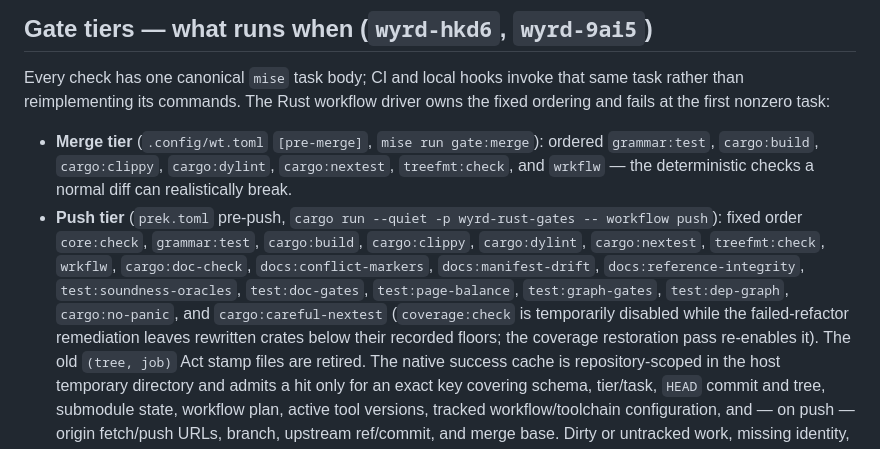
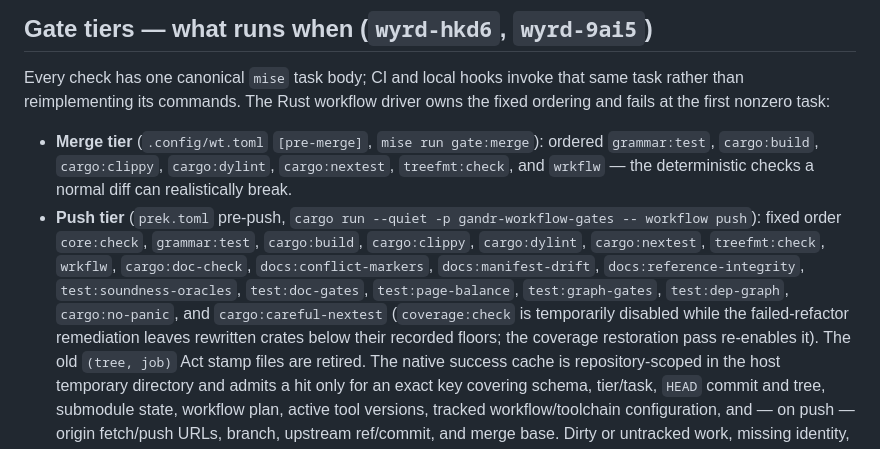
Before and after one commit to silvanshade/gandr-proto, a Markdown page: docs/workflow/ci.md, the part around the change. GitHub-like rendering.

```diff
--- a/docs/workflow/ci.md
+++ b/docs/workflow/ci.md
@@ -40,7 +40,7 @@ Every check has one canonical `mise` task body; CI and local hooks invoke that s
 The Rust workflow driver owns the fixed ordering and fails at the first nonzero task:
 
 * **Merge tier** (`.config/wt.toml` `[pre-merge]`, `mise run gate:merge`): ordered `grammar:test`, `cargo:build`, `cargo:clippy`, `cargo:dylint`, `cargo:nextest`, `treefmt:check`, and `wrkflw` — the deterministic checks a normal diff can realistically break.
-* **Push tier** (`prek.toml` pre-push, `cargo run --quiet -p wyrd-rust-gates -- workflow push`): fixed order `core:check`, `grammar:test`, `cargo:build`, `cargo:clippy`, `cargo:dylint`, `cargo:nextest`, `treefmt:check`, `wrkflw`, `cargo:doc-check`, `docs:conflict-markers`, `docs:manifest-drift`, `docs:reference-integrity`, `test:soundness-oracles`, `test:doc-gates`, `test:page-balance`, `test:graph-gates`, `test:dep-graph`, `cargo:no-panic`, and `cargo:careful-nextest` (`coverage:check` is temporarily disabled while the failed-refactor remediation leaves rewritten crates below their recorded floors; the coverage restoration pass re-enables it).
+* **Push tier** (`prek.toml` pre-push, `cargo run --quiet -p gandr-workflow-gates -- workflow push`): fixed order `core:check`, `grammar:test`, `cargo:build`, `cargo:clippy`, `cargo:dylint`, `cargo:nextest`, `treefmt:check`, `wrkflw`, `cargo:doc-check`, `docs:conflict-markers`, `docs:manifest-drift`, `docs:reference-integrity`, `test:soundness-oracles`, `test:doc-gates`, `test:page-balance`, `test:graph-gates`, `test:dep-graph`, `cargo:no-panic`, and `cargo:careful-nextest` (`coverage:check` is temporarily disabled while the failed-refactor remediation leaves rewritten crates below their recorded floors; the coverage restoration pass re-enables it).
   The old `(tree, job)` Act stamp files are retired.
   The native success cache is repository-scoped in the host temporary directory and admits a hit only for an exact key covering schema, tier/task, `HEAD` commit and tree, submodule state, workflow plan, active tool versions, tracked workflow/toolchain configuration, and — on push — origin fetch/push URLs, branch, upstream ref/commit, and merge base.
   Dirty or untracked work, missing identity, a corrupt/schema-mismatched cache, and cache I/O uncertainty all run the task normally.
```
Also changed, not shown: docs/workflow/scripting.md (+5 -5 lines).
